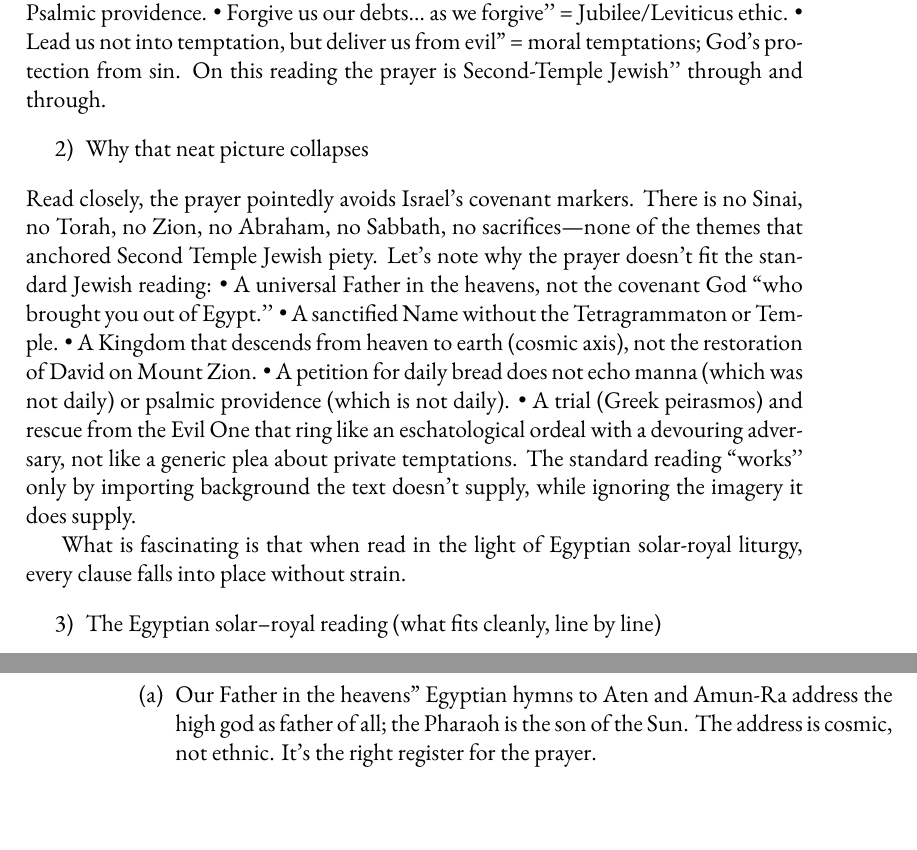
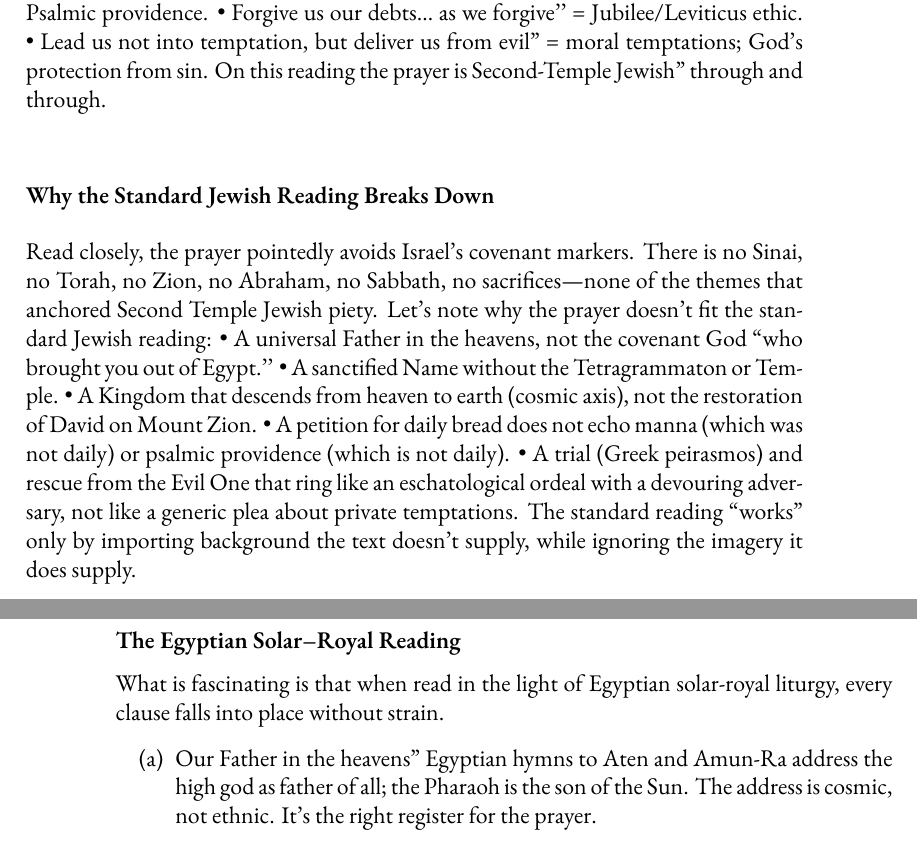
Before and after one commit to mvdatacenter/historical-jesus-son-of-god, a LaTeX thesis (manuscript.tex, which reads chapter3.tex): two parts of pages 85 and 86 of 227, joined at a grey line, cut so that both start at the same text. Compiled offline with XeLaTeX.

Commit message:
Restructure Pater Noster section with proper subsubsection headings
Convert numbered enumerate items (2-6) to proper LaTeX \subsubsection{} headings
for better navigation and scannability:

- Why the Standard Jewish Reading Breaks Down
- The Egyptian Solar--Royal Reading
- Why This Imagery Was Still Alive in the First Century
- Reconciling Jewish and Egyptian Frames
- Clause-by-Clause Map for the Reader

Per ChatGPT review: order is logical (diagnostic → interpretive → historical →
integration → reference), no content changes needed.

🤖 Generated with [Claude Code](https://claude.com/claude-code)

Co-Authored-By: Claude <noreply@anthropic.com>

```diff
--- a/chapter3.tex
+++ b/chapter3.tex
@@ -123,14 +123,11 @@ Its usual gloss runs like this: • Our Father in heaven'' echoes synagogue form
 • Give us today our daily bread'' = manna typology or Psalmic providence.
 • Forgive us our debts\ldots{} as we forgive’’ = Jubilee/Leviticus ethic.
 • Lead us not into temptation, but deliver us from evil'' = moral temptations; God's protection from sin.
-On this reading the prayer is Second-Temple Jewish’’ through and through.
-\begin{enumerate}
-    \def\labelenumi{\arabic{enumi})}
-    \setcounter{enumi}{1}
-    \item
-    Why that neat picture collapses
-\end{enumerate}
-Read closely, the prayer pointedly avoids Israel’s covenant markers.
+On this reading the prayer is Second-Temple Jewish'' through and through.
+
+\subsubsection{Why the Standard Jewish Reading Breaks Down}
+
+Read closely, the prayer pointedly avoids Israel's covenant markers.
 There is no Sinai, no Torah, no Zion, no Abraham, no Sabbath, no sacrifices—none of the themes that anchored Second Temple Jewish piety.
 Let's note why the prayer doesn't fit the standard Jewish reading:
 • A universal Father in the heavens, not the covenant God ``who brought you out of Egypt.’’
@@ -138,15 +135,11 @@ Let's note why the prayer doesn't fit the standard Jewish reading:
 • A Kingdom that descends from heaven to earth (cosmic axis), not the restoration of David on Mount Zion.
 • A petition for daily bread does not echo manna (which was not daily) or psalmic providence (which is not daily).
 • A trial (Greek peirasmos) and rescue from the Evil One that ring like an eschatological ordeal with a devouring adversary, not like a generic plea about private temptations.
-The standard reading ``works’’ only by importing background the text doesn’t supply, while ignoring the imagery it does supply.
+The standard reading ``works'' only by importing background the text doesn't supply, while ignoring the imagery it does supply.
+
+\subsubsection{The Egyptian Solar--Royal Reading}
 
 What is fascinating is that when read in the light of Egyptian solar-royal liturgy, every clause falls into place without strain.
-\begin{enumerate}
-    \def\labelenumi{\arabic{enumi})}
-    \setcounter{enumi}{2}
-    \item
-    The Egyptian solar–royal reading (what fits cleanly, line by line)
-\end{enumerate}
 \begin{enumerate}
     \def\labelenumi{(\alph{enumi})}
     \item
```
Also changed, not shown: chapter3.tex (37 more changed lines). Lines whose indentation alone changed are shown as unchanged.
